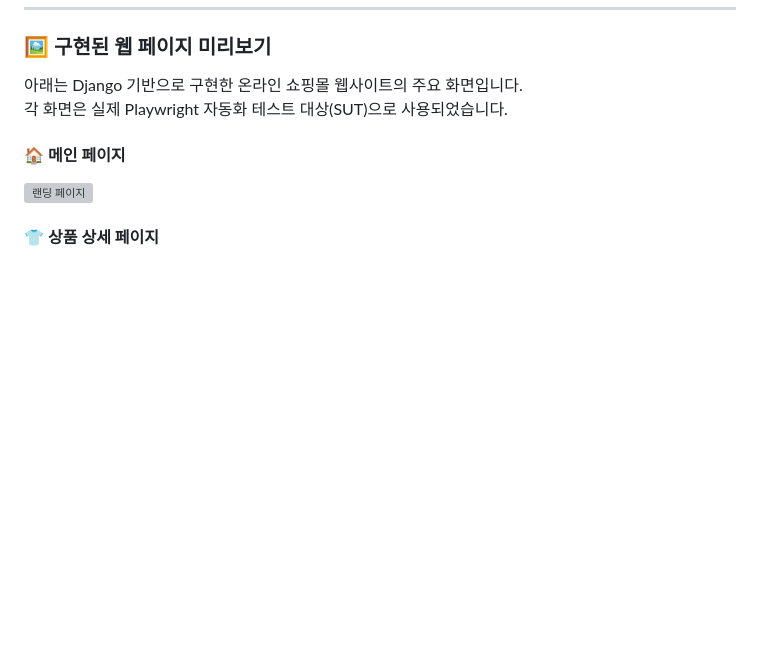
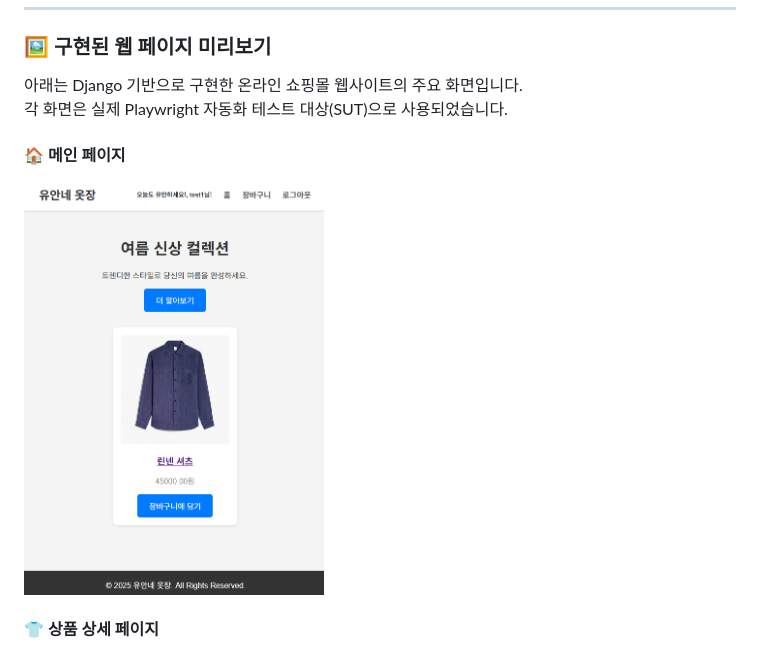
Before and after one commit to euuuuuuan/qa-e-commerce-site-django, a Markdown page: README.md, the part around the change. Rendered like a GitHub page; blank space fills up the shorter version; grey boxes are pictures that could not be loaded.

```diff
--- a/README.md
+++ b/README.md
@@ -30,7 +30,7 @@
 각 화면은 실제 Playwright 자동화 테스트 대상(SUT)으로 사용되었습니다.
 
 #### 🏠 메인 페이지
-<img src="../docs/screenshots/landing_page.png" alt="랜딩 페이지" width="300"/>
+<img src="https://github.com/euuuuuuan/qa-e-commerce-site-django/blob/main/docs/screenshots/landing_page.png" alt="랜딩 페이지" width="300"/>
 
 #### 👕 상품 상세 페이지
 <img src="https://github.com/euuuuuuan/qa-e-commerce-site-django/blob/main/docs/screenshots/detail_page.png" alt="상세 페이지" width="300"/>
```
